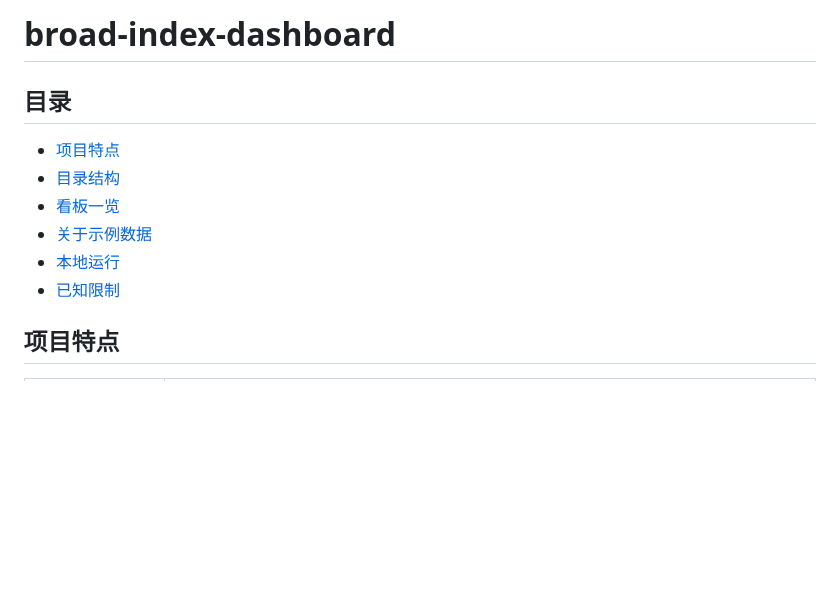
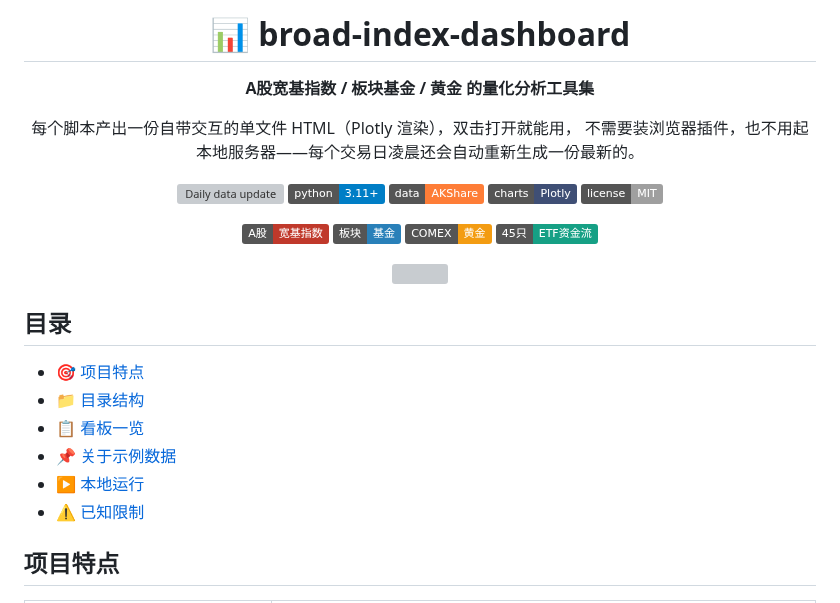
Before and after one commit to Owen434/broad-index-dashboard, a Markdown page: README.md, the part around one of its changes. Drawn GitHub-style; badges without logos; blank space fills up the shorter version; grey boxes are pictures that could not be loaded.

```diff
--- a/README.md
+++ b/README.md
@@ -1,13 +1,35 @@
-# broad-index-dashboard
+<div align="center">
+
+# 📊 broad-index-dashboard
+
+**A股宽基指数 / 板块基金 / 黄金 的量化分析工具集**
+
+每个脚本产出一份自带交互的单文件 HTML（Plotly 渲染），双击打开就能用，
+不需要装浏览器插件，也不用起本地服务器——每个交易日凌晨还会自动重新生成一份最新的。
+
+[![Daily data update](https://github.com/Owen434/broad-index-dashboard/actions/workflows/daily-update.yml/badge.svg)](https://github.com/Owen434/broad-index-dashboard/actions/workflows/daily-update.yml)
+[![Python 3.11+](https://img.shields.io/badge/python-3.11%2B-blue.svg)](requirements.txt)
+[![Powered by AKShare](https://img.shields.io/badge/data-AKShare-orange.svg)](https://akshare.akfamily.xyz/)
+[![Powered by Plotly](https://img.shields.io/badge/charts-Plotly-3f4f75.svg)](https://plotly.com/python/)
+[![License: MIT](https://img.shields.io/badge/license-MIT-lightgrey.svg)](#license)
+
+![A股](https://img.shields.io/badge/A股-宽基指数-c0392b)
+![板块基金](https://img.shields.io/badge/板块-基金-2980b9)
+![黄金](https://img.shields.io/badge/COMEX-黄金-f39c12)
+![ETF](https://img.shields.io/badge/45只-ETF资金流-16a085)
+
+<img src="docs/screenshots/宽基波段信号量化看板.png" width="720">
+
+</div>
 
 ## 目录
 
-- [项目特点](#项目特点)
-- [目录结构](#目录结构)
-- [看板一览](#看板一览)
-- [关于示例数据](#关于示例数据)
-- [本地运行](#本地运行)
-- [已知限制](#已知限制)
+- 🎯 [项目特点](#项目特点)
+- 📁 [目录结构](#目录结构)
+- 📋 [看板一览](#看板一览)
+- 📌 [关于示例数据](#关于示例数据)
+- ▶️ [本地运行](#本地运行)
+- ⚠️ [已知限制](#已知限制)
 
 ## 项目特点
 
```
Also changed, not shown: other parts of README.md (+7 -7 lines).
